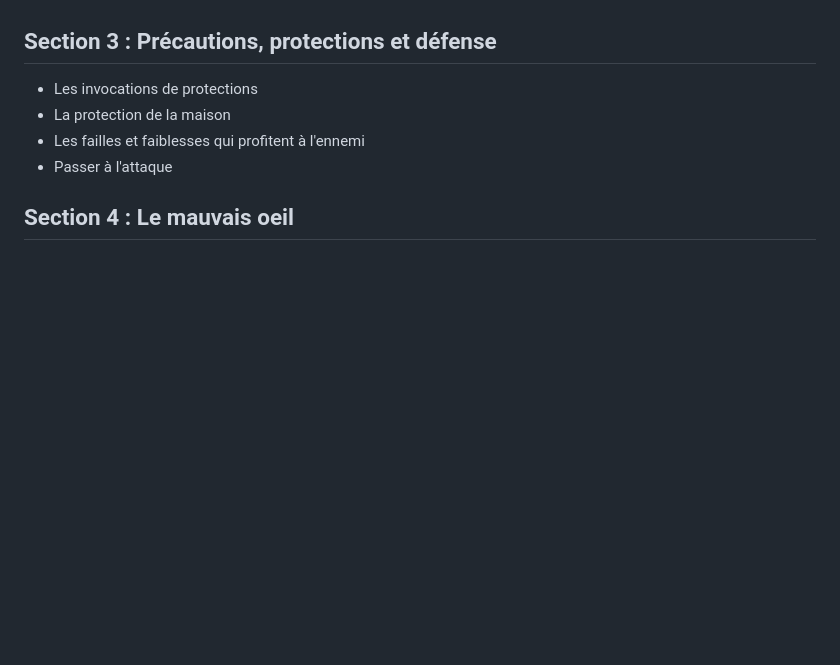
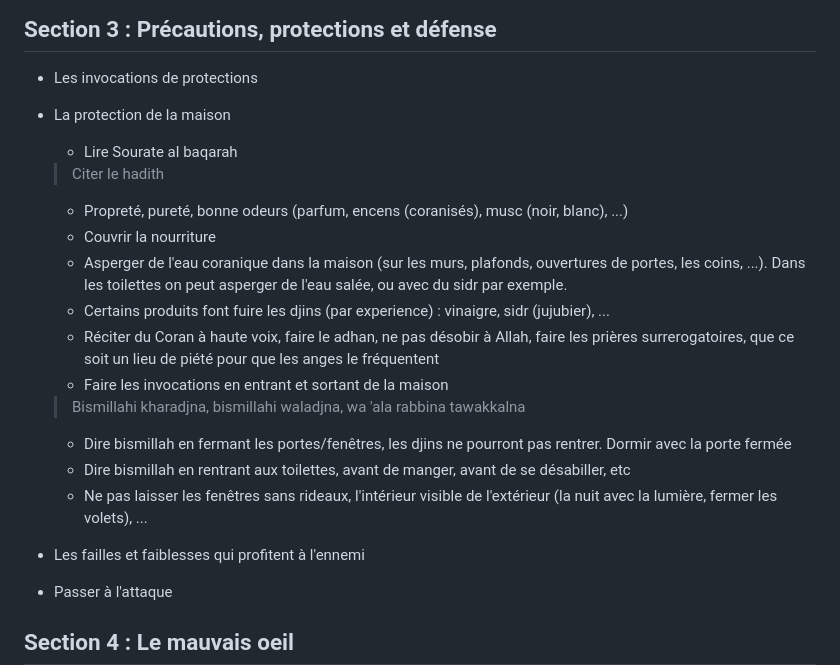
Before and after one commit to muslimLions/roqya, a Markdown page: formations/lvl1_basics/lvl1_basics.md, the part around the change. GitHub-like rendering; blank space fills up the shorter version.

Commit message:
protection de la maison

```diff
--- a/formations/lvl1_basics/lvl1_basics.md
+++ b/formations/lvl1_basics/lvl1_basics.md
@@ -134,6 +134,21 @@ Cette formation constitue une introduction à ces problèmes et méthodes, et re
 ## Section 3 : Précautions, protections et défense
 + Les invocations de protections
 + La protection de la maison
+    * Lire Sourate al baqarah
+    > Citer le hadith
+    * Propreté, pureté, bonne odeurs (parfum, encens (coranisés), musc (noir, blanc), ...)
+    * Couvrir la nourriture
+    * Asperger de l'eau coranique dans la maison (sur les murs, plafonds, ouvertures de portes, les coins, ...). Dans les toilettes on peut asperger de l'eau salée, ou avec du sidr par exemple.
+    * Certains produits font fuire les djins (par experience) : vinaigre, sidr (jujubier), ...
+    * Réciter du Coran à haute voix, faire le adhan, ne pas désobir à Allah, faire les prières surrerogatoires, que ce soit un lieu de piété pour que les anges le fréquentent
+    * Faire les invocations en entrant et sortant de la maison
+    > Bismillahi kharadjna, bismillahi waladjna, wa 'ala rabbina tawakkalna
+    * Dire bismillah en fermant les portes/fenêtres, les djins ne pourront pas rentrer. Dormir avec la porte fermée
+    * Dire bismillah en rentrant aux toilettes, avant de manger, avant de se désabiller, etc
+    * Ne pas laisser les fenêtres sans rideaux, l'intérieur visible de l'extérieur (la nuit avec la lumière, fermer les volets), ...
+
+
+
 + Les failles et faiblesses qui profitent à l'ennemi
 + Passer à l'attaque
 
```
